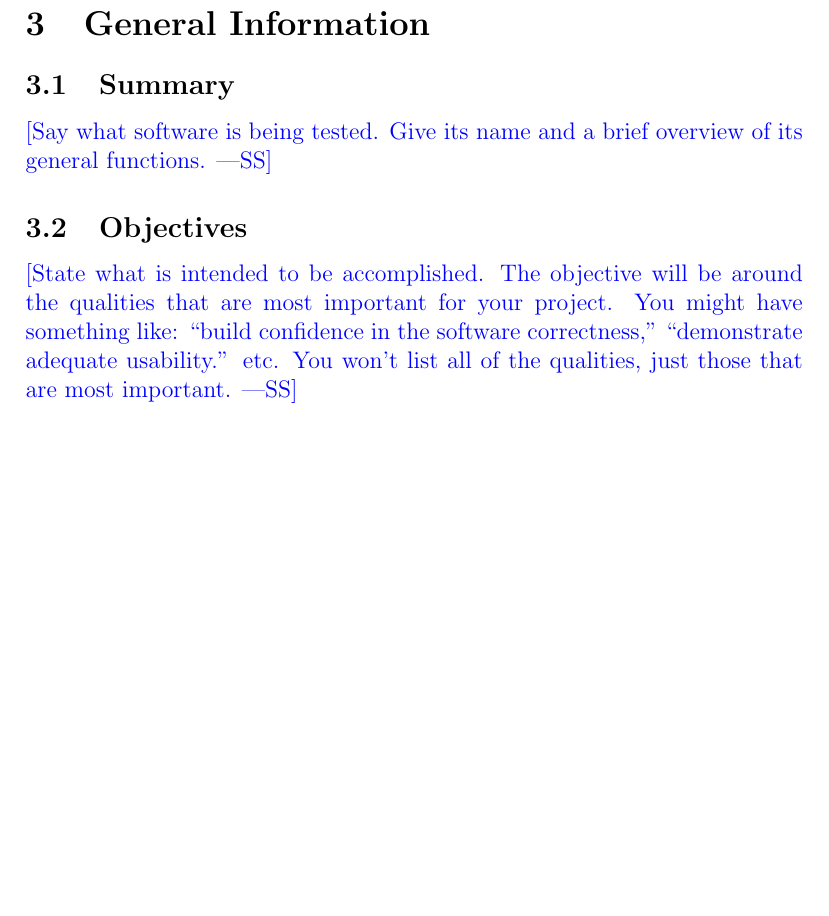
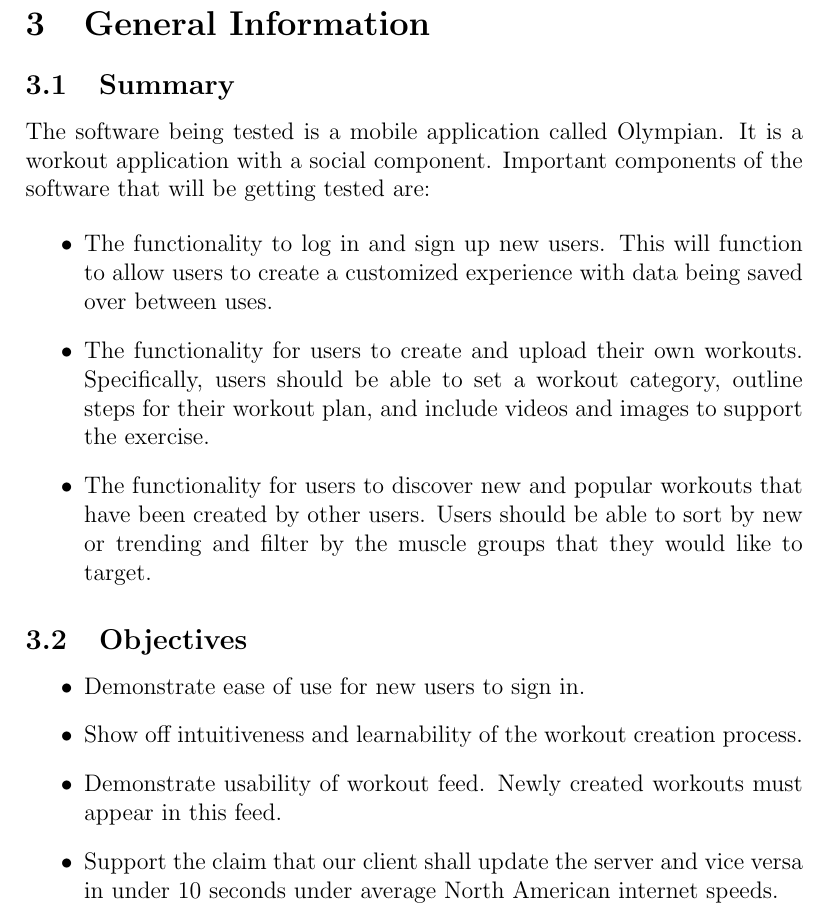
Before and after one commit to dimitritsampiras/olympian-mobile-app, a LaTeX document (docs/VnVPlan/VnVPlan.tex): part of page 6 of 31, cut so that both start at the same text, the shorter picture padded with empty space. Compiled offline with pdfLaTeX.

Commit message:
general information (#65)
Co-authored-by: Matthew_McCracken <mccrackenmatthew73@yahoo.ca>

```diff
--- a/docs/VnVPlan/VnVPlan.tex
+++ b/docs/VnVPlan/VnVPlan.tex
@@ -77,16 +77,32 @@
 
 	\subsection{Summary}
 
-	\wss{Say what software is being tested.  Give its name and a brief overview of
-		its general functions.}
+	%\wss{Say what software is being tested.  Give its name and a brief overview of
+	%	its general functions.}
+
+	The software being tested is a mobile application called Olympian. It is a workout application with a social component.
+	Important components of the software that will be getting tested are:
+
+	\begin{itemize}
+		\item The functionality to log in and sign up new users. This will function to allow users to create a customized experience with data being saved over between uses.
+		\item The functionality for users to create and upload their own workouts. Specifically, users should be able to set a workout category, outline steps for their workout plan, and include videos and images to support the exercise.
+		\item The functionality for users to discover new and popular workouts that have been created by other users. Users should be able to sort by new or trending and filter by the muscle groups that they would like to target.
+	\end{itemize}
 
 	\subsection{Objectives}
 
-	\wss{State what is intended to be accomplished.  The objective will be around
-		the qualities that are most important for your project.  You might have
-		something like: ``build confidence in the software correctness,''
-		``demonstrate adequate usability.'' etc.  You won't list all of the qualities,
-		just those that are most important.}
+	%\wss{State what is intended to be accomplished.  The objective will be around
+	%	the qualities that are most important for your project.  You might have
+	%	something like: ``build confidence in the software correctness,''
+	%	``demonstrate adequate usability.'' etc.  You won't list all of the qualities,
+	%	just those that are most important.}
+
+		\begin{itemize}
+			\item Demonstrate ease of use for new users to sign in.
+			\item Show off intuitiveness and learnability of the workout creation process.
+			\item Demonstrate usability of workout feed. Newly created workouts must appear in this feed.
+			\item Support the claim that our client shall update the server and vice versa in under 10 seconds under average North American internet speeds.
+		\end{itemize}
 
 	\subsection{Relevant Documentation}
 
```
Also changed, not shown: docs/VnVPlan/VnVPlan.tex (12 more changed lines).
